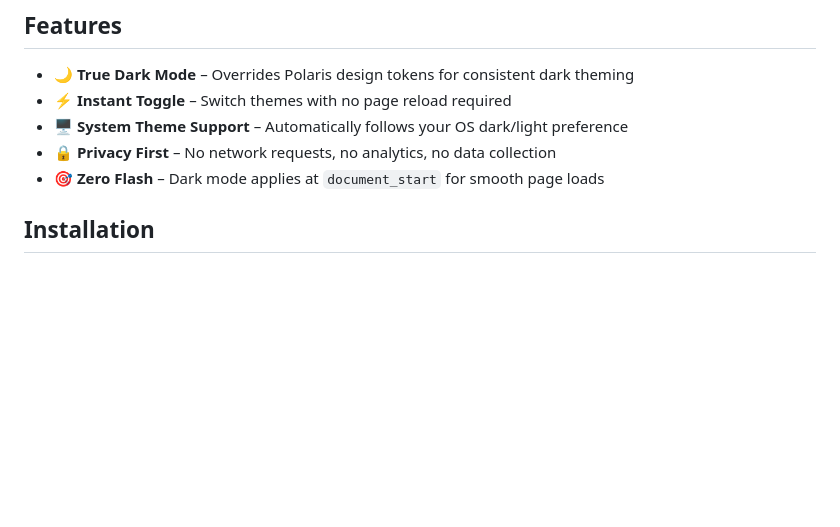
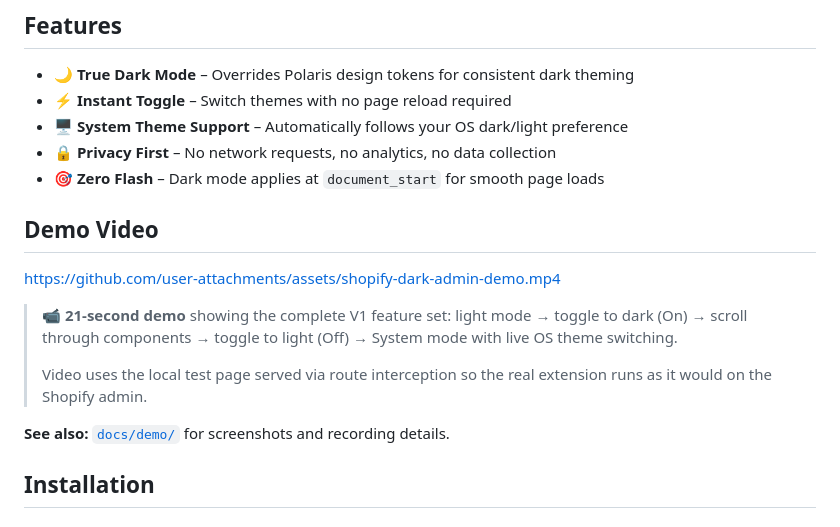
Before and after one commit to UribeJr/shopify-dark-admin, a Markdown page: README.md, the part around the change. Rendered like a GitHub page; blank space fills up the shorter version.

Commit message:
docs: Add demo video section to README
Co-authored-by: Enrique Uribe <UribeJr@users.noreply.github.com>

```diff
--- a/README.md
+++ b/README.md
@@ -11,6 +11,16 @@ A Chrome extension (Manifest V3) that adds a beautiful dark mode to the Shopify
 - 🖥️ **System Theme Support** – Automatically follows your OS dark/light preference
 - 🔒 **Privacy First** – No network requests, no analytics, no data collection
 - 🎯 **Zero Flash** – Dark mode applies at `document_start` for smooth page loads
+
+## Demo Video
+
+https://github.com/user-attachments/assets/shopify-dark-admin-demo.mp4
+
+> 📹 **21-second demo** showing the complete V1 feature set: light mode → toggle to dark (On) → scroll through components → toggle to light (Off) → System mode with live OS theme switching.
+>
+> Video uses the local test page served via route interception so the real extension runs as it would on the Shopify admin.
+
+**See also:** [`docs/demo/`](docs/demo/) for screenshots and recording details.
 
 ## Installation
 
```
